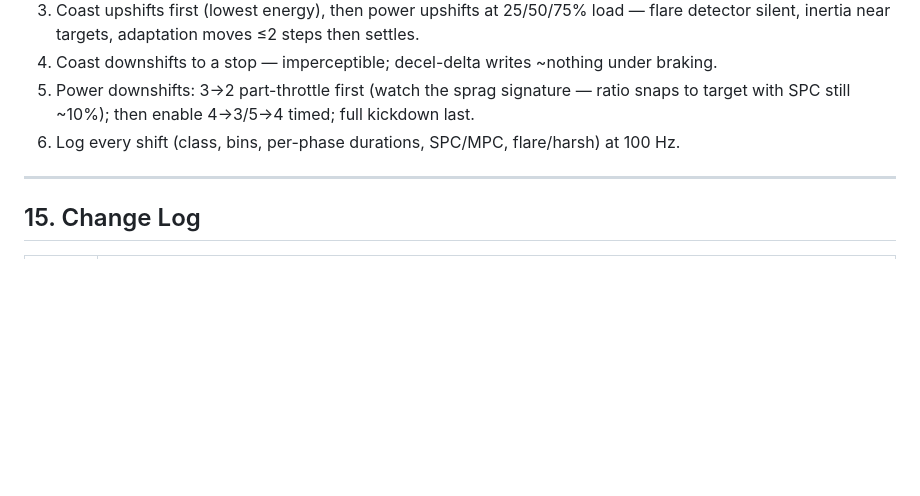
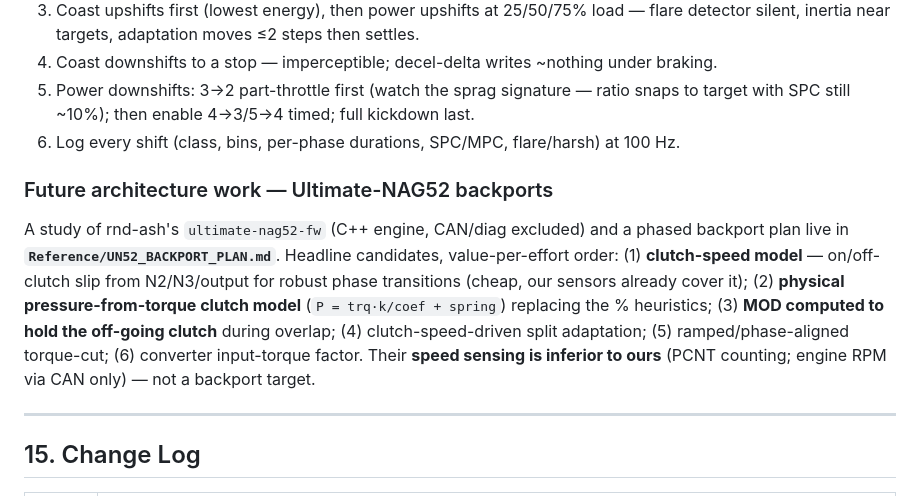
Before and after one commit to Fayobam/FMS_TCU-_NAG1, a Markdown page: src/Summary_of_knowledge_and_progress.md, the part around the change. GitHub-like rendering; blank space fills up the shorter version.

```diff
--- a/src/Summary_of_knowledge_and_progress.md
+++ b/src/Summary_of_knowledge_and_progress.md
@@ -292,6 +292,16 @@ panel shows a **Shift Class** badge (incl. PD_SPRAG/PD_TIMED) and a **Load / Tor
    target with SPC still ~10%); then enable 4→3/5→4 timed; full kickdown last.
 6. Log every shift (class, bins, per-phase durations, SPC/MPC, flare/harsh) at 100 Hz.
 
+### Future architecture work — Ultimate-NAG52 backports
+A study of rnd-ash's `ultimate-nag52-fw` (C++ engine, CAN/diag excluded) and a phased backport
+plan live in **`Reference/UN52_BACKPORT_PLAN.md`**. Headline candidates, value-per-effort order:
+(1) **clutch-speed model** — on/off-clutch slip from N2/N3/output for robust phase transitions
+(cheap, our sensors already cover it); (2) **physical pressure-from-torque clutch model**
+(`P = trq·k/coef + spring`) replacing the % heuristics; (3) **MOD computed to hold the off-going
+clutch** during overlap; (4) clutch-speed-driven split adaptation; (5) ramped/phase-aligned
+torque-cut; (6) converter input-torque factor. Their **speed sensing is inferior to ours** (PCNT
+counting; engine RPM via CAN only) — not a backport target.
+
 ---
 
 ## 15. Change Log
```
Also changed, not shown: Reference/UN52_BACKPORT_PLAN.md (added, +155 -0 lines).
